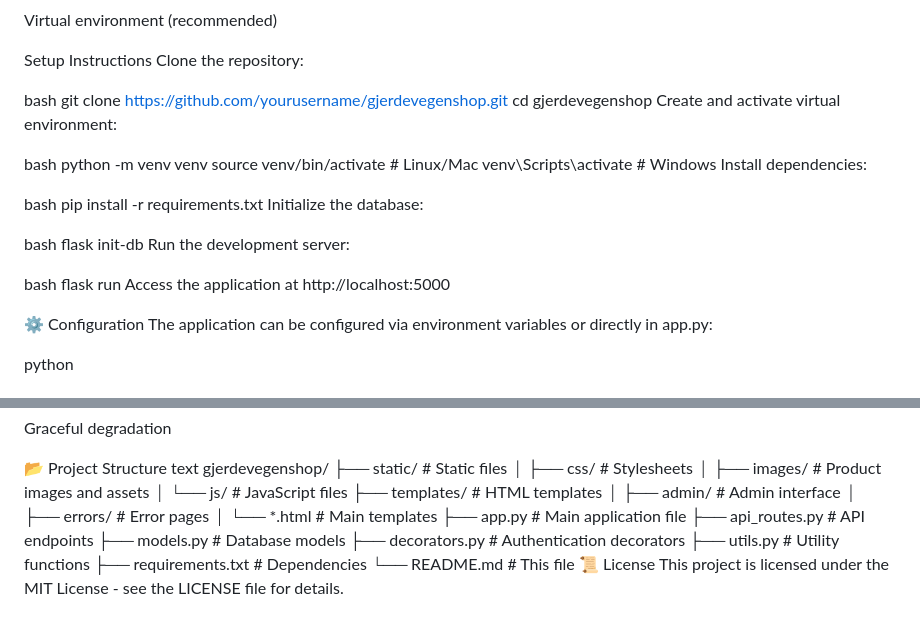
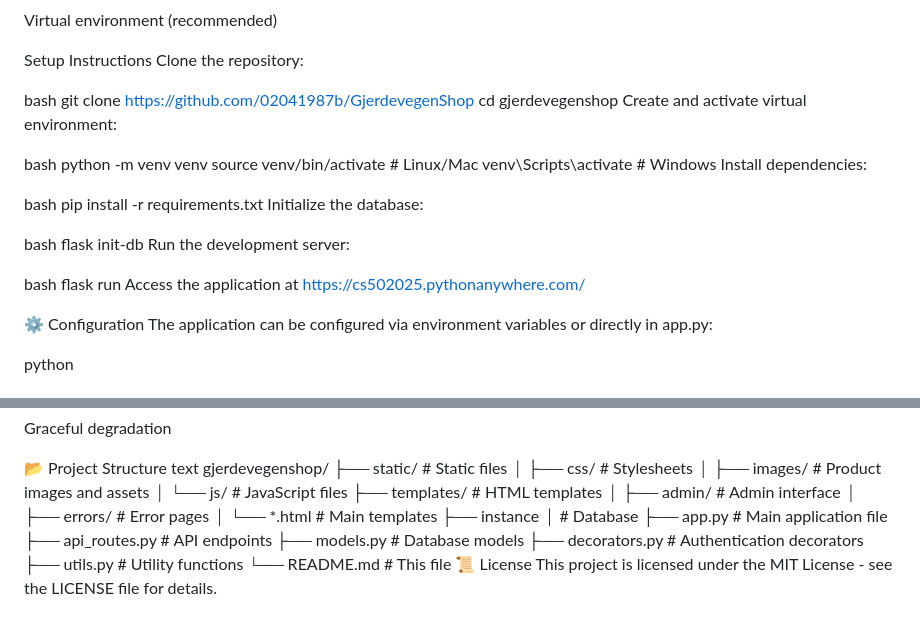
Before and after one commit to 02041987b/GjerdevegenShop, a Markdown page: README.md, 2 parts joined by grey strips. GitHub-like rendering.

```diff
--- a/README.md
+++ b/README.md
@@ -117,7 +117,7 @@ Setup Instructions
 Clone the repository:
 
 bash
-git clone https://github.com/yourusername/gjerdevegenshop.git
+git clone https://github.com/02041987b/GjerdevegenShop
 cd gjerdevegenshop
 Create and activate virtual environment:
 
@@ -137,7 +137,7 @@ Run the development server:
 
 bash
 flask run
-Access the application at http://localhost:5000
+Access the application at https://cs502025.pythonanywhere.com/
 
 ⚙️ Configuration
 The application can be configured via environment variables or directly in app.py:
@@ -270,12 +270,13 @@ gjerdevegenshop/
 │   ├── admin/            # Admin interface
 │   ├── errors/           # Error pages
 │   └── *.html            # Main templates
+├── instance
+│                         # Database
 ├── app.py                # Main application file
 ├── api_routes.py         # API endpoints
 ├── models.py             # Database models
 ├── decorators.py         # Authentication decorators
 ├── utils.py              # Utility functions
-├── requirements.txt      # Dependencies
 └── README.md             # This file
 📜 License
 This project is licensed under the MIT License - see the LICENSE file for details.
```
